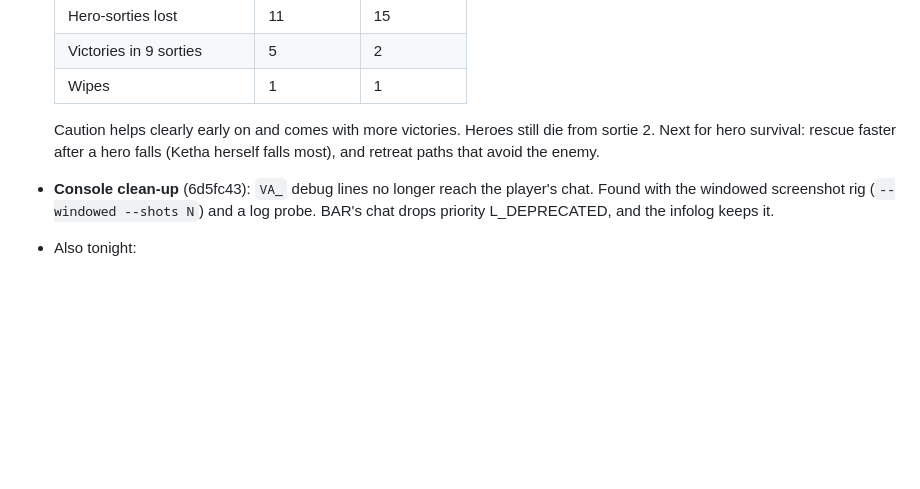
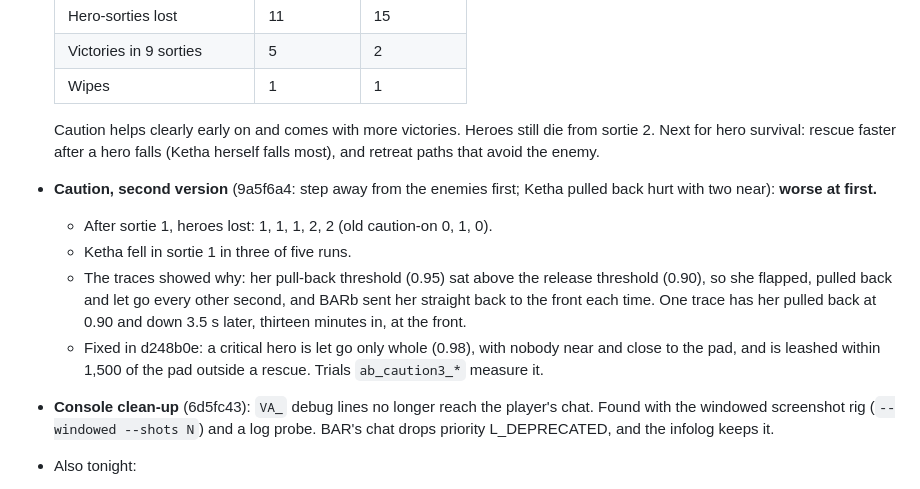
Before and after one commit to AQuantumArchitect/VerdanceAshes, a Markdown page: docs/DEVLOG.md, the part around the change. Drawn GitHub-style; blank space fills up the shorter version.

Commit message:
Dev log: caution v2 was worse (Ketha flapped between pull-back and release); fixed in d248b0e

```diff
--- a/docs/DEVLOG.md
+++ b/docs/DEVLOG.md
@@ -119,6 +119,11 @@ Owner notes after the baseline (Luke asleep; "err on the side of doing too much"
   | Wipes | 1 | 1 |
 
   Caution helps clearly early on and comes with more victories. Heroes still die from sortie 2. Next for hero survival: rescue faster after a hero falls (Ketha herself falls most), and retreat paths that avoid the enemy.
+- **Caution, second version** (9a5f6a4: step away from the enemies first; Ketha pulled back hurt with two near): **worse at first.**
+  - After sortie 1, heroes lost: 1, 1, 1, 2, 2 (old caution-on 0, 1, 0).
+  - Ketha fell in sortie 1 in three of five runs.
+  - The traces showed why: her pull-back threshold (0.95) sat above the release threshold (0.90), so she flapped, pulled back and let go every other second, and BARb sent her straight back to the front each time. One trace has her pulled back at 0.90 and down 3.5 s later, thirteen minutes in, at the front.
+  - Fixed in d248b0e: a critical hero is let go only whole (0.98), with nobody near and close to the pad, and is leashed within 1,500 of the pad outside a rescue. Trials `ab_caution3_*` measure it.
 - **Console clean-up** (6d5fc43): `VA_` debug lines no longer reach the player's chat. Found with the windowed screenshot rig (`--windowed --shots N`) and a log probe. BAR's chat drops priority L_DEPRECATED, and the infolog keeps it.
 - Also tonight:
   - The Rock Jungle door jobs sat in "clear" all sortie with nothing booked. A capture with nothing to wreck clears by standing in the zone in strength. The proxy now masses there in that phase too (f2793fd).
```
